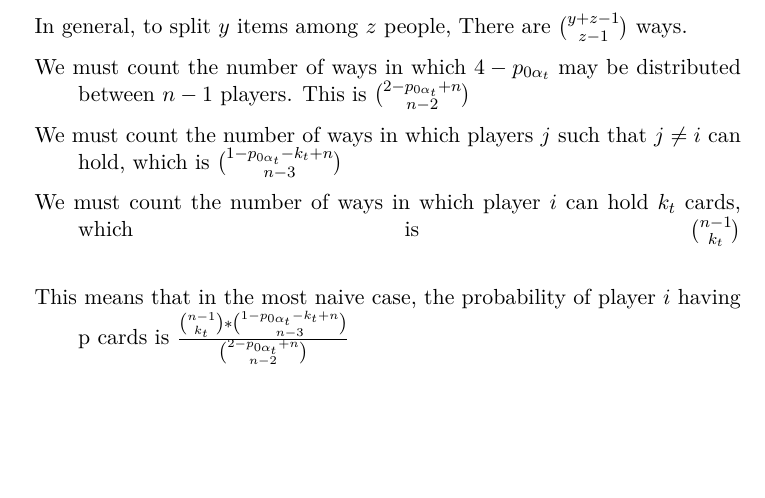
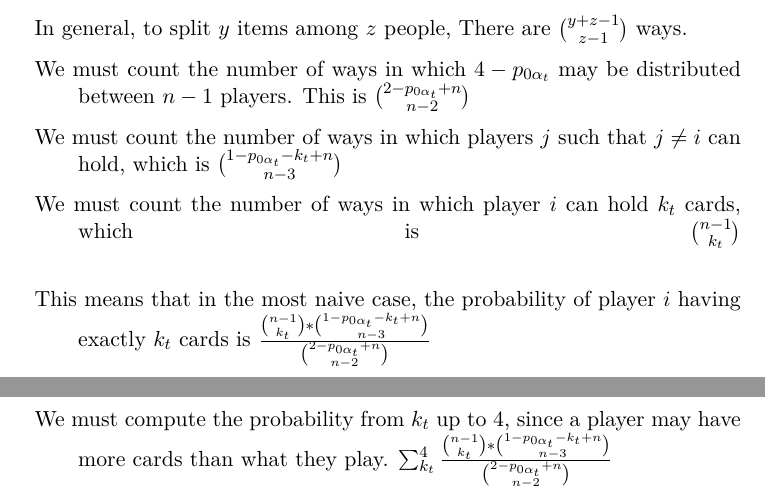
Before and after one commit to iniyanijoseph/BS-Analysis, a LaTeX document (main.tex): part of page 5 of 5 before the commit and two parts of pages 5 and 6 of 6 after it, the two joined at a grey line, cut so that both start at the same text, the shorter picture padded with empty space. Compiled offline with pdfLaTeX.

Commit message:
summation to 4

```diff
--- a/main.tex
+++ b/main.tex
@@ -59,6 +59,7 @@
     \item We must count the number of ways in which players $j$ such that $j\neq i$ can hold, which is ${1-p_{0 \alpha_{t}} - k_t + n \choose n-3}$
     \item We must count the number of ways in which player $i$ can hold $k_t$ cards, which is ${n-1 \choose k_t}$
     \linebreak
-    \item This means that in the most naive case, the probability of player $i$ having p cards is  $\frac{{n-1 \choose k_t}\ast{1-p_{0 \alpha_{t}} - k_t + n \choose n-3}}{{2-p_{0 \alpha_{t}} + n \choose n-2}}$
+    \item This means that in the most naive case, the probability of player $i$ having exactly $k_t$ cards is  $\frac{{n-1 \choose k_t}\ast{1-p_{0 \alpha_{t}} - k_t + n \choose n-3}}{{2-p_{0 \alpha_{t}} + n \choose n-2}}$
+    \item We must compute the probability from $k_t$ up to $4$, since a player may have more cards than what they play. $\sum_{k_t}^{4} \frac{{n-1 \choose k_t}\ast{1-p_{0 \alpha_{t}} - k_t + n \choose n-3}}{{2-p_{0 \alpha_{t}} + n \choose n-2}}$
 \end{description}
 \end{document}
```
Also changed, not shown: main.pdf.
